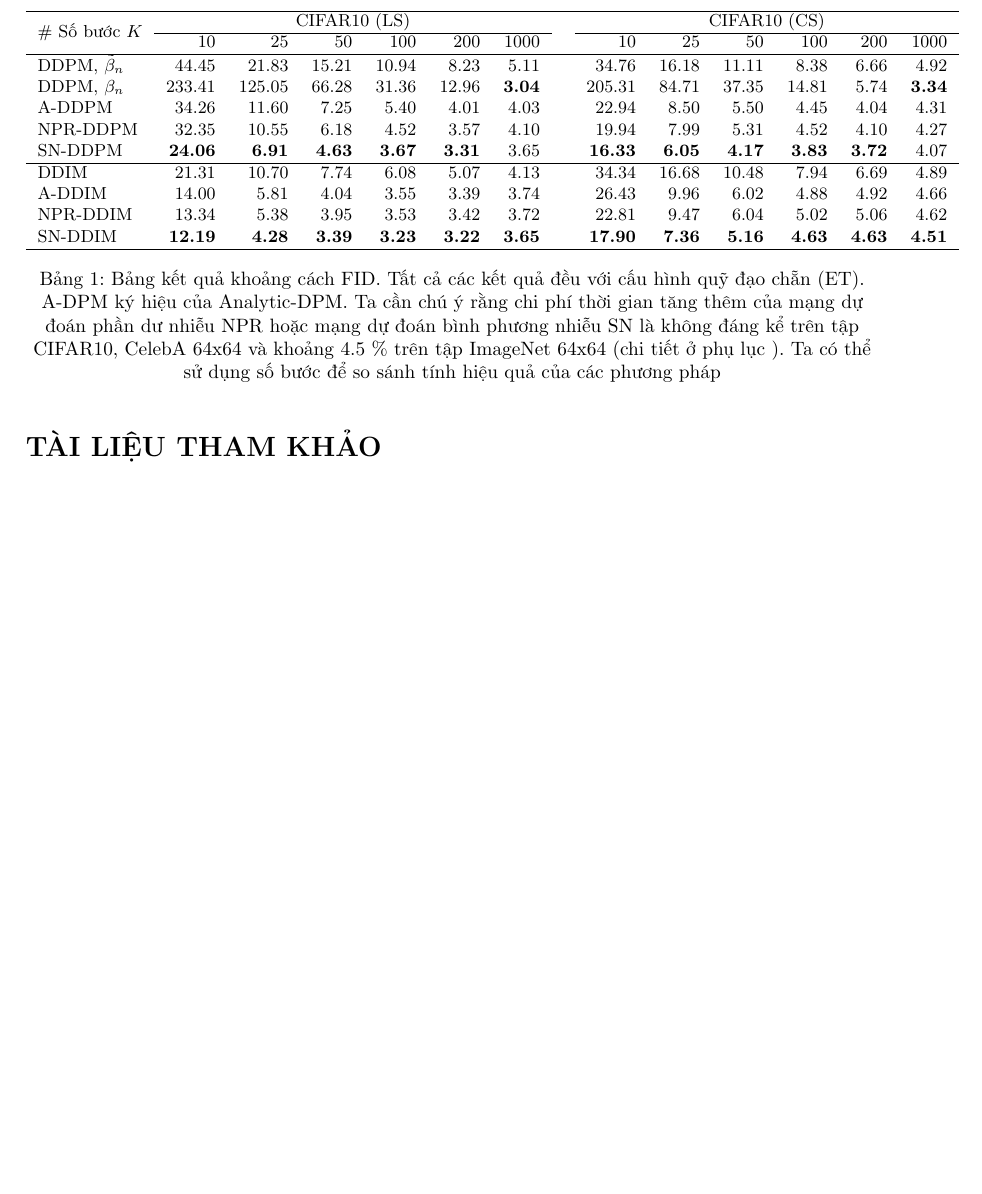
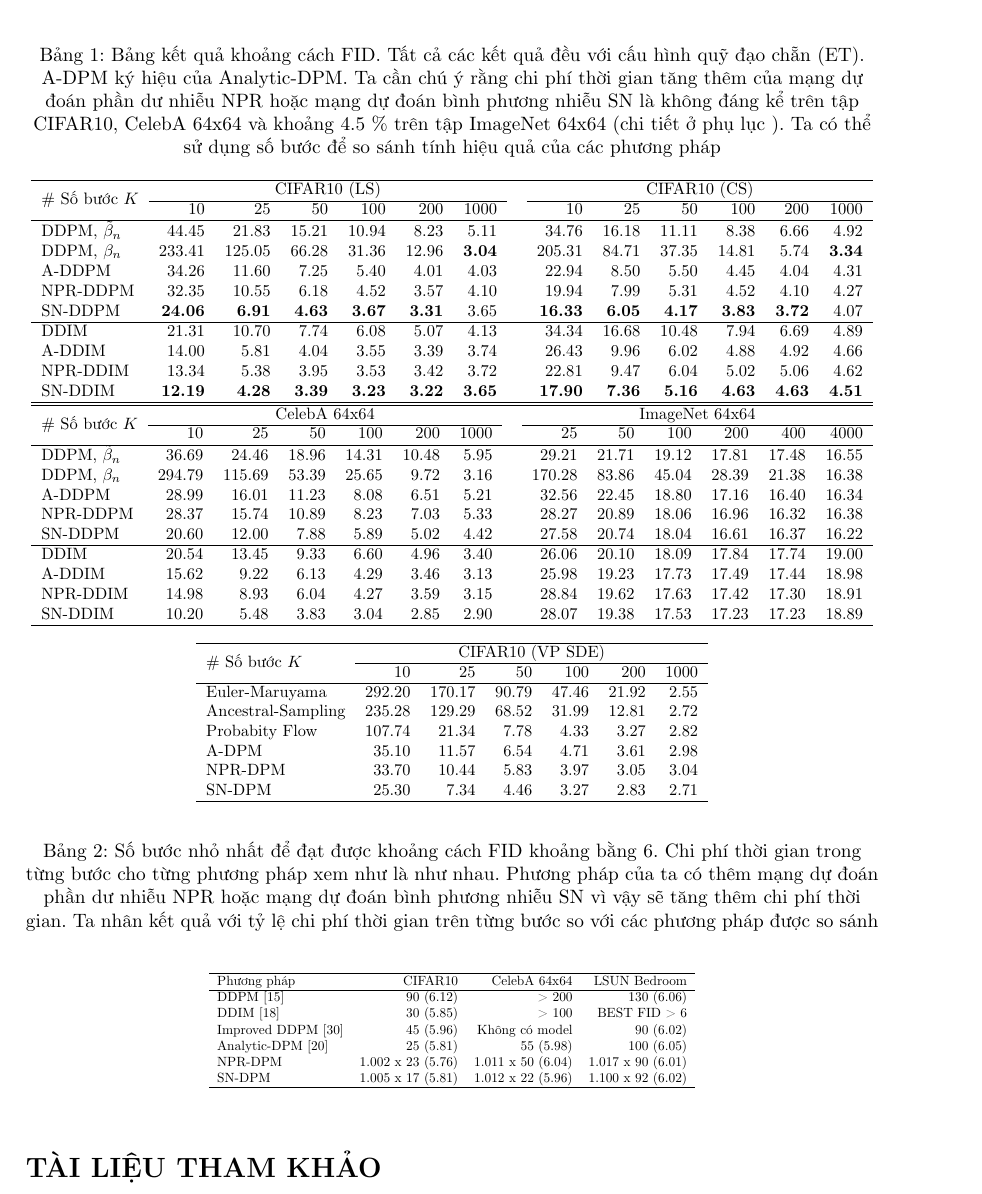
Before and after one commit to NguyenThanhAI/Diffusion_Probabilistic_Models_Report, a LaTeX document (dpm_report.tex): part of page 17 of 20, cut so that both start at the same text, the shorter picture padded with empty space. Compiled offline with pdfLaTeX.

Commit message:
23h36 25/10/2022

```diff
--- a/dpm_report.tex
+++ b/dpm_report.tex
@@ -738,9 +738,13 @@
     Ta đánh giá các DPMs với cả bước thời gian rời rạc và bước thời gian liên tục. Với DPMs bước thời gian rời rạc, ta sẽ đánh giá DPMs ở cả hai kiểu quá trình thuận tương ứng là DDPM và DDIM.
     \cite{watson2021learning}, \cite{bao2021analytic} kết luận rằng DPM với quỹ đạo tối ưu lại thường cho khoảng cách FID tệ hơn nên ta chỉ đánh giá ở quỹ đạo chẵn.
 
-    \begin{table}
-        \small
-        \centering
+    \begin{table}[h!]
+        %\small
+        %\centering
+        \caption{Bảng kết quả khoảng cách FID. Tất cả các kết quả đều với cấu hình quỹ đạo chẵn (ET). A-DPM ký hiệu của Analytic-DPM.
+        Ta cần chú ý rằng chi phí thời gian tăng thêm của mạng dự đoán phần dư nhiễu NPR hoặc mạng dự đoán bình phương nhiễu SN là không đáng kể trên tập CIFAR10, CelebA 64x64 và khoảng 4.5 \% trên tập ImageNet 64x64
+        (chi tiết ở phụ lục ). Ta có thể sử dụng số bước để so sánh tính hiệu quả của các phương pháp}
+        \resizebox{\columnwidth}{!}{
             \begin{tabular}{ lrrrrrrrrrrrrr  }
                 \hline
                 \multirow{2}{*}{\# Số bước $K$} & \multicolumn{6}{c}{CIFAR10 (LS)} & & \multicolumn{6}{c}{CIFAR10 (CS)} \\ \cline{2-7} \cline{9-14}
@@ -758,9 +762,66 @@
                 SN-DDIM & \textbf{12.19} & \textbf{4.28} & \textbf{3.39} & \textbf{3.23} & \textbf{3.22} & \textbf{3.65} & & \textbf{17.90} & \textbf{7.36} & \textbf{5.16} & \textbf{4.63} & \textbf{4.63} & \textbf{4.51} \\
                 \hline
             \end{tabular}
-        \caption{Bảng kết quả khoảng cách FID. Tất cả các kết quả đều với cấu hình quỹ đạo chẵn (ET). A-DPM ký hiệu của Analytic-DPM.
-        Ta cần chú ý rằng chi phí thời gian tăng thêm của mạng dự đoán phần dư nhiễu NPR hoặc mạng dự đoán bình phương nhiễu SN là không đáng kể trên tập CIFAR10, CelebA 64x64 và khoảng 4.5 \% trên tập ImageNet 64x64
-        (chi tiết ở phụ lục ). Ta có thể sử dụng số bước để so sánh tính hiệu quả của các phương pháp}
+        }
+        \resizebox{\columnwidth}{!} {
+            \begin{tabular}{ lrrrrrrrrrrrrr  }
+                \hline
+                \multirow{2}{*}{\# Số bước $K$} & \multicolumn{6}{c}{CelebA 64x64} & & \multicolumn{6}{c}{ImageNet 64x64} \\ \cline{2-7} \cline{9-14}
+                & 10 & 25 & 50 & 100 & 200 & 1000 & & 25 & 50 & 100 & 200 & 400 & 4000 \\
+                \hline
+                DDPM, $\tilde{\beta}_n$ & 36.69 & 24.46 & 18.96 & 14.31 & 10.48 & 5.95 & & 29.21 & 21.71 & 19.12 & 17.81 & 17.48 & 16.55 \\
+                DDPM, $\beta_n$ & 294.79 & 115.69 & 53.39 & 25.65 & 9.72 & 3.16 & & 170.28 & 83.86 & 45.04 & 28.39 & 21.38 & 16.38 \\
+                A-DDPM & 28.99 & 16.01 & 11.23 & 8.08 & 6.51 & 5.21 & & 32.56 & 22.45 & 18.80 & 17.16 & 16.40 & 16.34 \\
+                NPR-DDPM & 28.37 & 15.74 & 10.89 & 8.23 & 7.03 & 5.33 & & 28.27 & 20.89 & 18.06 & 16.96 & 16.32 & 16.38 \\
+                SN-DDPM & 20.60 & 12.00 & 7.88 & 5.89 & 5.02 & 4.42 & & 27.58 & 20.74 & 18.04 & 16.61 & 16.37 & 16.22 \\
+                \hline
+                DDIM & 20.54 & 13.45 & 9.33 & 6.60 & 4.96 & 3.40 & & 26.06 & 20.10 & 18.09 & 17.84 & 17.74 & 19.00 \\
+                A-DDIM & 15.62 & 9.22 & 6.13 & 4.29 & 3.46 & 3.13 & & 25.98 & 19.23 & 17.73 & 17.49 & 17.44 & 18.98 \\
+                NPR-DDIM & 14.98 & 8.93 & 6.04 & 4.27 & 3.59 & 3.15 & & 28.84 & 19.62 & 17.63 & 17.42 & 17.30 & 18.91 \\
+                SN-DDIM & 10.20 & 5.48 & 3.83 & 3.04 & 2.85 & 2.90 & & 28.07 & 19.38 & 17.53 & 17.23 & 17.23 & 18.89 \\
+                \hline
+            \end{tabular}
+        }
+        \begin{center}
+            \resizebox{9.5cm}{!}{
+                \begin{tabular}{ lrrrrrr  }
+                    \hline
+                    \multirow{2}{*}{\# Số bước $K$} & \multicolumn{6}{c}{CIFAR10 (VP SDE)} \\ \cline{2-7}
+                    & 10 & 25 & 50 & 100 & 200 & 1000 \\
+                    \hline
+                    Euler-Maruyama & 292.20 & 170.17 & 90.79 & 47.46 & 21.92 & 2.55 \\
+                    Ancestral-Sampling & 235.28 & 129.29 & 68.52 & 31.99 & 12.81 & 2.72 \\
+                    Probabity Flow & 107.74 & 21.34 & 7.78 & 4.33 & 3.27 & 2.82 \\
+                    A-DPM & 35.10 &  11.57 & 6.54 & 4.71 & 3.61 & 2.98 \\
+                    NPR-DPM & 33.70 & 10.44 & 5.83 & 3.97 & 3.05 & 3.04 \\
+                    SN-DPM & 25.30 & 7.34 & 4.46 & 3.27 & 2.83 & 2.71 \\
+                    \hline
+                \end{tabular}
+            }
+        \end{center}
+    \end{table}
+
+    \begin{table}[h!]
+        \caption{Số bước nhỏ nhất để đạt được khoảng cách FID khoảng bằng 6.
+        Chi phí thời gian trong từng bước cho từng phương pháp xem như là như nhau.
+        Phương pháp của ta có thêm mạng dự đoán phần dư nhiễu NPR hoặc mạng dự đoán bình phương nhiễu SN vì vậy sẽ tăng thêm chi phí thời gian.
+        Ta nhân kết quả với tỷ lệ chi phí thời gian trên từng bước so với các phương pháp được so sánh}
+        \begin{center}
+            \resizebox{9cm}{!}{
+                \begin{tabular}{ lrrr}
+                    \hline
+                    Phương pháp & CIFAR10 & CelebA 64x64 & LSUN Bedroom \\
+                    \hline
+                    DDPM \cite{ho2020denoising} & 90 (6.12) & > 200 & 130 (6.06) \\
+                    DDIM \cite{song2020denoising} & 30 (5.85) & > 100 & BEST FID > 6 \\
+                    Improved DDPM \cite{nichol2021improved} &  45 (5.96) & Không có model & 90 (6.02) \\
+                    Analytic-DPM \cite{bao2021analytic} &  25 (5.81) & 55 (5.98) & 100 (6.05) \\
+                    NPR-DPM &  1.002 x 23 (5.76) & 1.011 x 50 (6.04) &  1.017 x 90 (6.01) \\
+                    SN-DPM &  1.005 x 17 (5.81) & 1.012 x 22 (5.96) & 1.100 x 92 (6.02) \\
+                    \hline
+                \end{tabular}
+            }
+        \end{center}
     \end{table}
 
     \newpage
```
Lines whose indentation alone changed are shown as unchanged.
